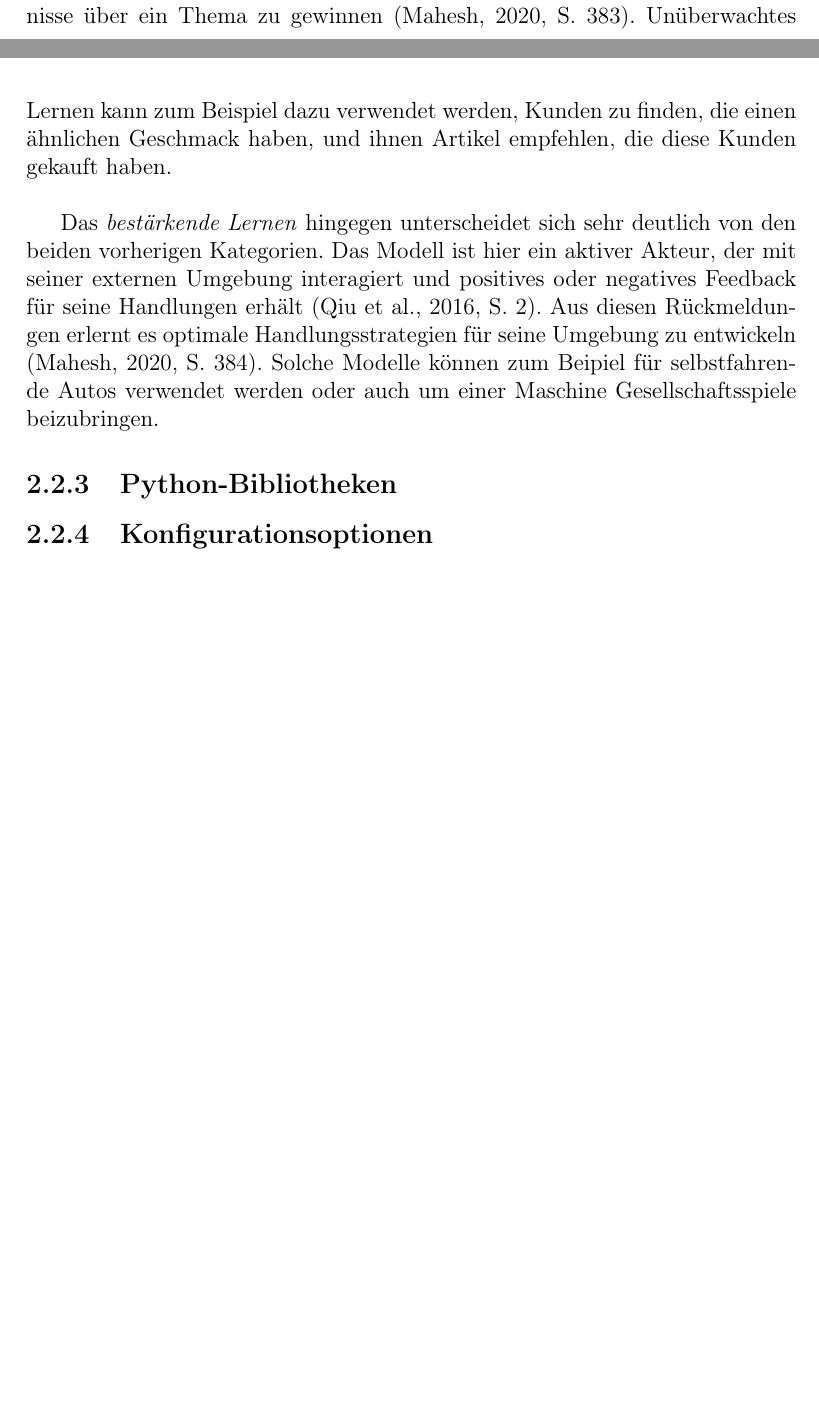
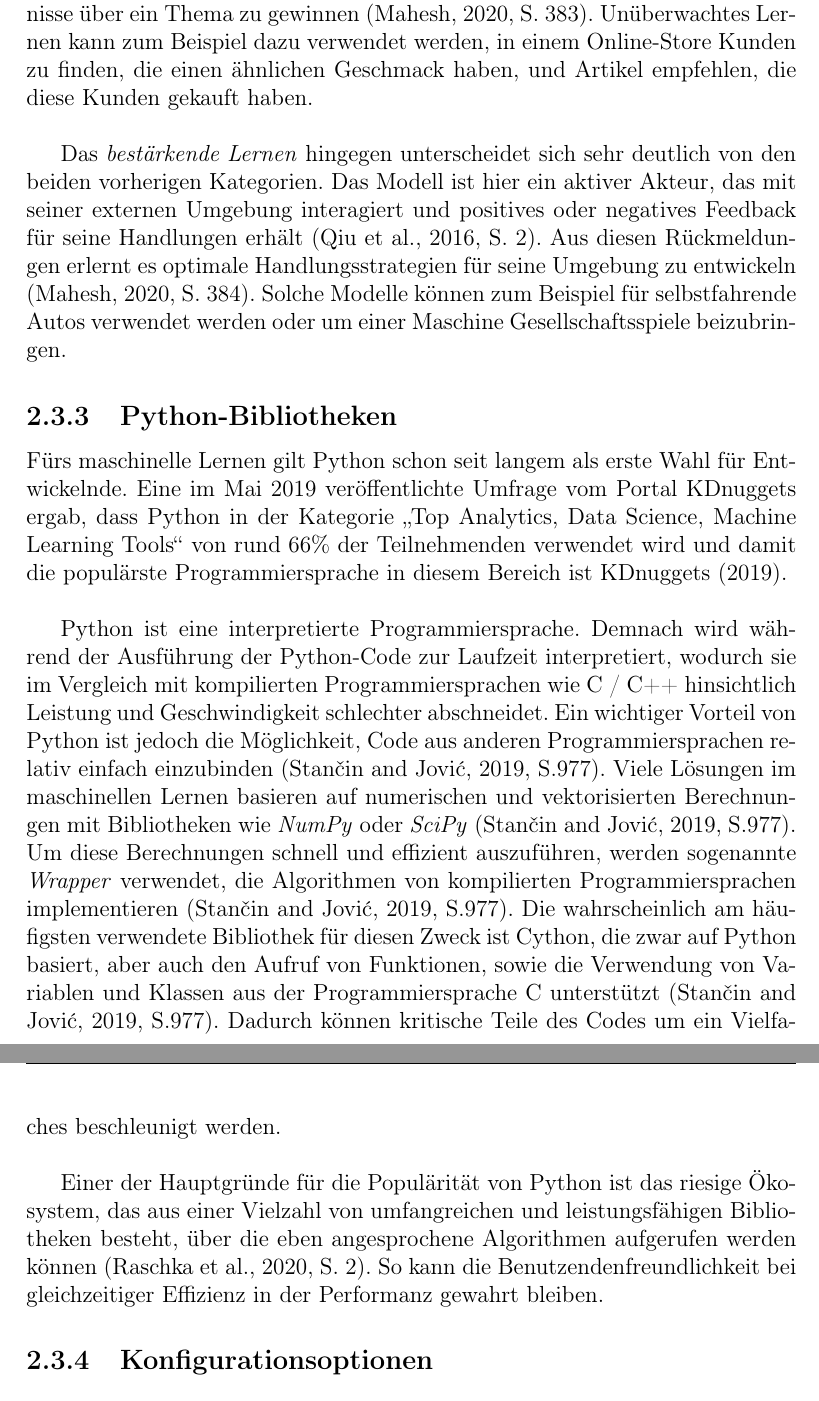
Before and after one commit to simisimon/ml-config-options, a LaTeX thesis (template/thesis.tex, which reads template/literature.bib): two parts of pages 11 and 12 of 15 before the commit and two parts of pages 12 and 13 of 16 after it, joined at a grey line, cut so that both start at the same text, the shorter picture padded with empty space. Compiled offline with pdfLaTeX.

Commit message:
- thesis

```diff
--- a/template/literature.bib
+++ b/template/literature.bib
@@ -110,6 +110,14 @@ howpublished = {\url{https://www.tiobe.com/tiobe-index/}},
 note = {Online; accessed 22-March-2022}
 }
 
+@misc{nugget,
+author = {KDnuggets},
+title = {Python leads the 11 top Data Science, Machine Learning platforms: Trends and Analysis},
+year = {2019},
+howpublished = {\url{https://www.kdnuggets.com/2019/05/poll-top-data-science-machine-learning-platforms.html}},
+note = {Online; accessed 04-April-2022}
+}
+
 @misc{sklearn,
 author = {scikit-learn developers},
 title = {scikit-learn API},
--- a/template/thesis.tex
+++ b/template/thesis.tex
@@ -243,16 +243,38 @@ Auf dieser Grundlage kann es dann so trainiert werden, dass es neue Hunde erkenn
 Im Gegensatz dazu erfordert das \textit{unüberwachte Lernen} keine markierten Trainingsdaten und erhält lediglich Eingabedaten \cite[S. 2]{cite-key}.
 Die richtige Antwort ist entweder nicht bekannt oder existiert nicht.
 Stattdessen sucht das Modell nach sinnvollen Strukturen in den Daten, um neue Erkenntnisse über ein Thema zu gewinnen \cite[S. 383]{mahesh2020machine}.
-Unüberwachtes Lernen kann zum Beispiel dazu verwendet werden, Kunden zu finden, die einen ähnlichen Geschmack haben,
-und ihnen Artikel empfehlen, die diese Kunden gekauft haben. \\
+Unüberwachtes Lernen kann zum Beispiel dazu verwendet werden, in einem Online-Store Kunden zu finden, die einen ähnlichen Geschmack haben,
+und Artikel empfehlen, die diese Kunden gekauft haben. \\
 
 Das \textit{bestärkende Lernen} hingegen unterscheidet sich sehr deutlich von den beiden vorherigen Kategorien.
-Das Modell ist hier ein aktiver Akteur, der mit seiner externen Umgebung interagiert
+Das Modell ist hier ein aktiver Akteur, das mit seiner externen Umgebung interagiert
 und positives oder negatives Feedback für seine Handlungen erhält \cite[S. 2]{cite-key}.
 Aus diesen Rückmeldungen erlernt es optimale Handlungsstrategien für seine Umgebung zu entwickeln \cite[S. 384]{mahesh2020machine}.
-Solche Modelle können zum Beipiel für selbstfahrende Autos verwendet werden oder auch um einer Maschine Gesellschaftsspiele beizubringen.
+Solche Modelle können zum Beispiel für selbstfahrende Autos verwendet werden oder um einer Maschine Gesellschaftsspiele beizubringen.
 
 \subsection{Python-Bibliotheken}
+Fürs maschinelle Lernen gilt Python schon seit langem als erste Wahl für Entwickelnde.
+Eine im Mai \citeyear{nugget} veröffentlichte Umfrage vom Portal \citeauthor{nugget} ergab, dass Python in der Kategorie
+\glqq Top Analytics, Data Science, Machine Learning Tools\grqq{} von rund 66\% der Teilnehmenden verwendet wird
+und damit die populärste Programmiersprache in diesem Bereich ist \cite{nugget}. \\
+
+Python ist eine interpretierte Programmiersprache.
+Demnach wird während der Ausführung der Python-Code zur Laufzeit interpretiert, wodurch sie im Vergleich mit kompilierten
+Programmiersprachen wie C / C++ hinsichtlich Leistung und Geschwindigkeit schlechter abschneidet.
+Ein wichtiger Vorteil von Python ist jedoch die Möglichkeit, Code aus anderen Programmiersprachen relativ einfach einzubinden \cite[S.977]{8757088}.
+Viele Lösungen im maschinellen Lernen basieren auf numerischen und vektorisierten Berechnungen mit Bibliotheken
+wie \textit{NumPy} oder \textit{SciPy} \cite[S.977]{8757088}.
+Um diese Berechnungen schnell und effizient auszuführen, werden sogenannte \textit{Wrapper} verwendet,
+die Algorithmen von kompilierten Programmiersprachen implementieren \cite[S.977]{8757088}.
+Die wahrscheinlich am häufigsten verwendete Bibliothek für diesen Zweck ist Cython, die zwar auf Python basiert,
+aber auch den Aufruf von Funktionen, sowie die Verwendung von Variablen und Klassen aus der Programmiersprache C unterstützt \cite[S.977]{8757088}.
+Dadurch können kritische Teile des Codes um ein Vielfaches beschleunigt werden. \\
+
+Einer der Hauptgründe für die Populärität von Python ist das riesige Ökosystem, das aus einer Vielzahl
+von umfangreichen und leistungsfähigen Bibliotheken besteht, über die eben angesprochene Algorithmen aufgerufen werden können \cite[S. 2]{2020}.
+So kann die Benutzendenfreundlichkeit bei gleichzeitiger Effizienz in der Performanz gewahrt bleiben.
+
+
 % Vorteile von Biblitoheken
 % Grafik mit populärsten ML-Bibliotheken
 % Basieren auf C++
```
Also changed, not shown: template/thesis.pdf, template/literature.bib (9 more changed lines), template/thesis.tex (14 more changed lines).
